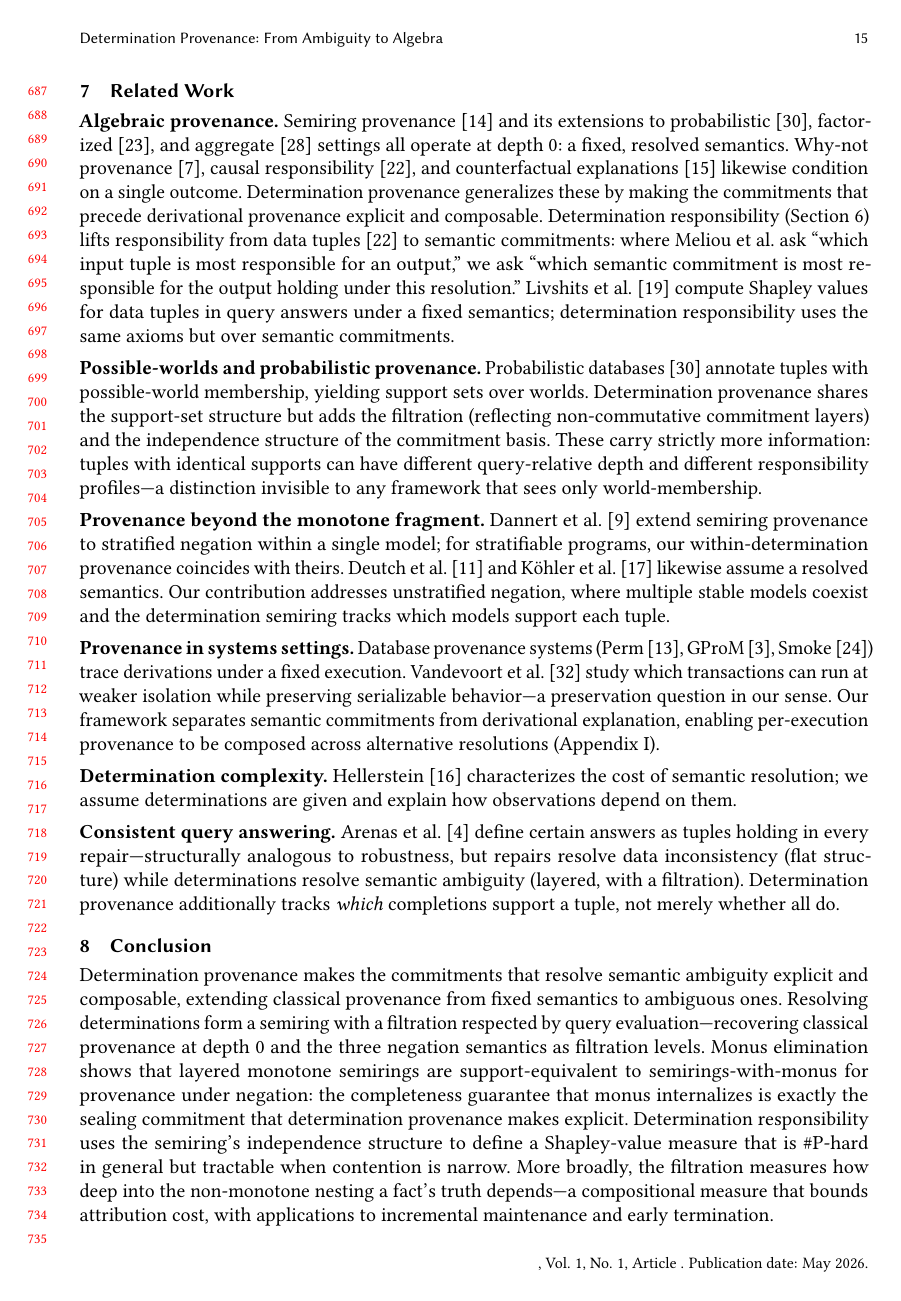
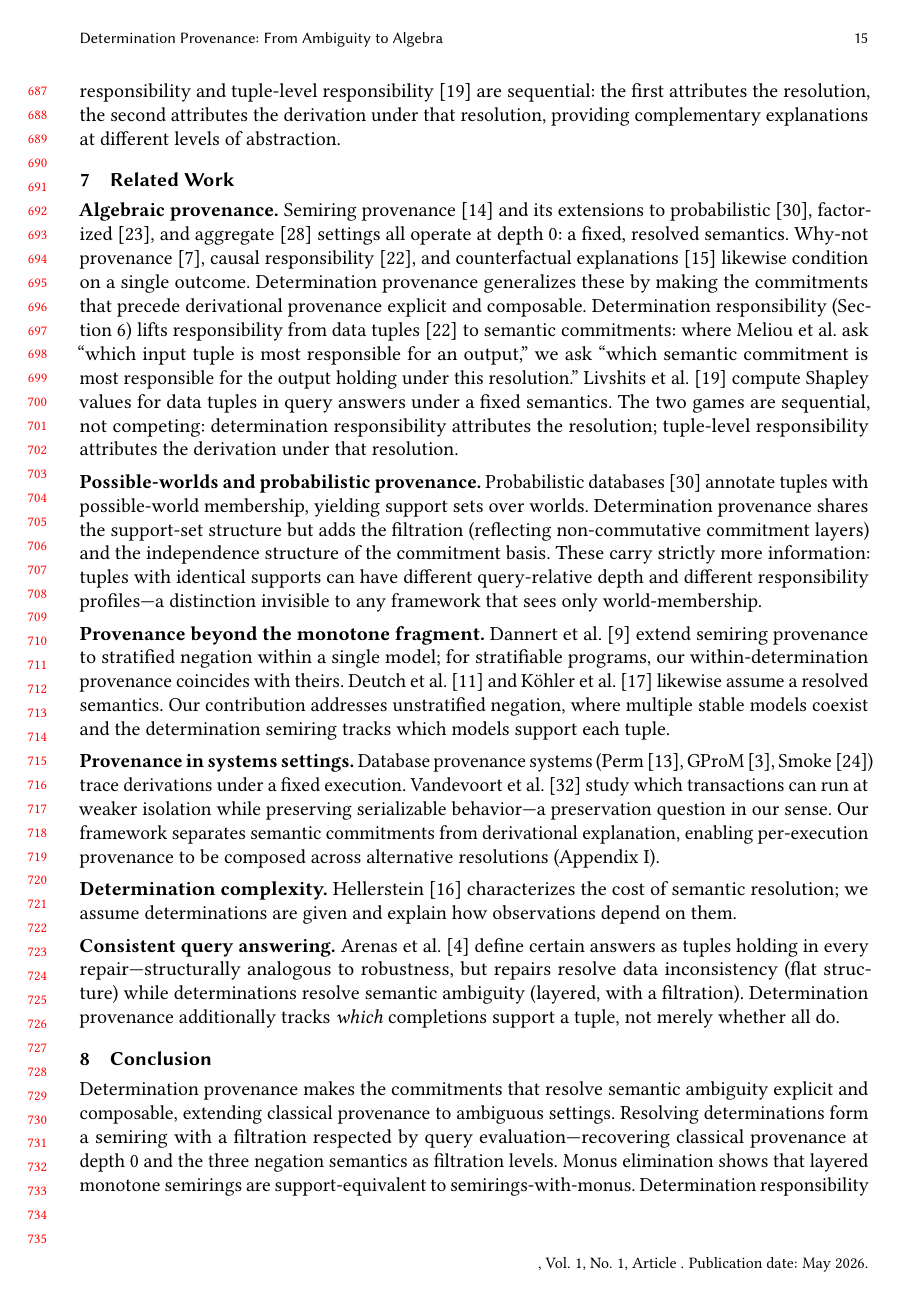
Before and after one commit to jhellerstein/provenance, a LaTeX paper (main.tex): page 15 of 32 before the commit and page 15 of 33 after it. Compiled offline with pdfLaTeX.

Commit message:
Address Koutris/Livshits questions: sequential games, Boolean provenance equiv, sampling fix
- Section 6: determination and tuple-level responsibility are sequential
- Theorem 5.2 proof: Boolean/why-provenance → full provenance equivalence
- Related work: sequential framing for Livshits comparison
- Appendix: two-level sampling made explicit in approximation proof
- Conclusion compressed; body ~15 pages (1 line over)

```diff
--- a/main.tex
+++ b/main.tex
@@ -1450,6 +1450,11 @@ An additive approximation scheme, compositionality of responsibility
 budgets under join and union, and the extension to multi-layer
 determinations are developed in
 Appendix~\ref{app:responsibility-details}.
+Determination responsibility and tuple-level
+responsibility~\cite{livshits2021shapley} are sequential: the first
+attributes the resolution, the second attributes the derivation under
+that resolution, providing complementary explanations at different
+levels of abstraction.
 
 % ================================================================
 \section{Related Work}
@@ -1474,8 +1479,10 @@ commitments: where Meliou et al.\ ask ``which input tuple is most
 responsible for an output,'' we ask ``which semantic commitment is most
 responsible for the output holding under this resolution.''
 Livshits et al.~\cite{livshits2021shapley} compute Shapley values for
-data tuples in query answers under a fixed semantics; determination
-responsibility uses the same axioms but over semantic commitments.
+data tuples in query answers under a fixed semantics.
+The two games are sequential, not competing: determination
+responsibility attributes the resolution; tuple-level responsibility
+attributes the derivation under that resolution.
 
 \medskip
 \noindent\textbf{Possible-worlds and probabilistic provenance.}
@@ -1535,19 +1542,9 @@ support a tuple, not merely whether all do.
 % ================================================================
 
 Determination provenance makes the commitments that resolve semantic
-ambiguity explicit and composable, extending classical provenance from
-fixed semantics to ambiguous ones.
+ambiguity explicit and composable, extending classical provenance to
+ambiguous settings.
 Resolving determinations form a semiring with a filtration respected by
 query evaluation---recovering classical provenance at depth~$0$ and the
 three negation semantics as filtration levels.
 Monus elimination shows that layered monotone semirings are
-support-equivalent to semirings-with-monus for provenance under
-negation: the completeness guarantee that monus internalizes is exactly
-the sealing commitment that determination provenance makes explicit.
-Determination responsibility uses the semiring's independence structure
-to define a Shapley-value measure that is \#P-hard in general but
-tractable when contention is narrow.
-More broadly, the filtration measures how deep into the non-monotone
-nesting a fact's truth depends---a compositional measure that bounds
-attribution cost, with applications to incremental maintenance and
-early termination.
```
Also changed, not shown: main.tex (31 more changed lines).
